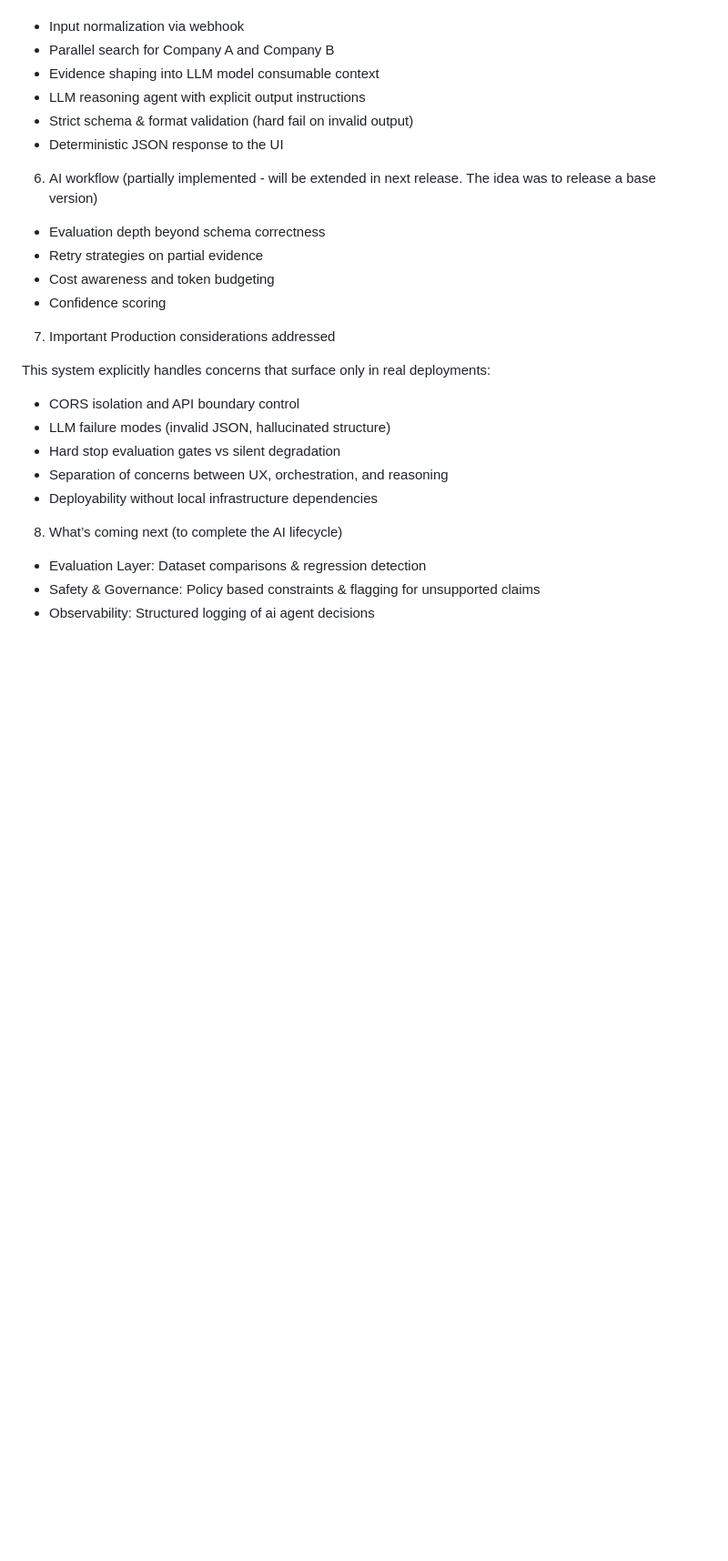
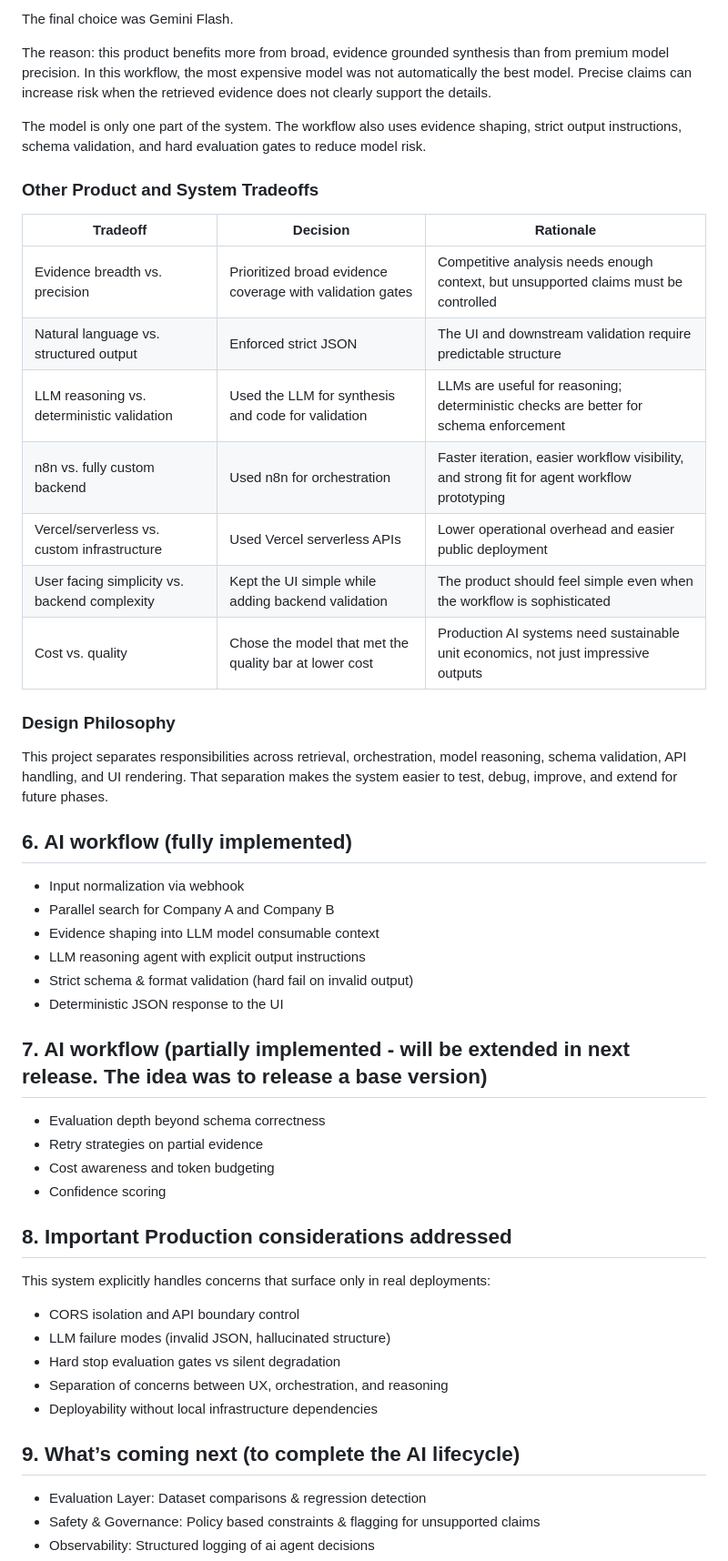
Before and after one commit to ajujosephj09-hungryexplorer/competitive-analysis-ui, a Markdown page: README.md, the part around one of its changes. Shown at 91% size. Drawn GitHub-style; blank space fills up the shorter version.

Commit message:
Update README.md
Updated the file with system design trade offs

```diff
--- a/README.md
+++ b/README.md
@@ -51,3 +71,26 @@ User (Browser UI)
+The final choice was Gemini Flash.
+
+The reason: this product benefits more from broad, evidence grounded synthesis than from premium model precision. In this workflow, the most expensive model was not automatically the best model. Precise claims can increase risk when the retrieved evidence does not clearly support the details.
+
+The model is only one part of the system. The workflow also uses evidence shaping, strict output instructions, schema validation, and hard evaluation gates to reduce model risk.
+
+### Other Product and System Tradeoffs
+
+| Tradeoff | Decision | Rationale |
+|---|---|---|
+| Evidence breadth vs. precision | Prioritized broad evidence coverage with validation gates | Competitive analysis needs enough context, but unsupported claims must be controlled |
+| Natural language vs. structured output | Enforced strict JSON | The UI and downstream validation require predictable structure |
+| LLM reasoning vs. deterministic validation | Used the LLM for synthesis and code for validation | LLMs are useful for reasoning; deterministic checks are better for schema enforcement |
+| n8n vs. fully custom backend | Used n8n for orchestration | Faster iteration, easier workflow visibility, and strong fit for agent workflow prototyping |
+| Vercel/serverless vs. custom infrastructure | Used Vercel serverless APIs | Lower operational overhead and easier public deployment |
+| User facing simplicity vs. backend complexity | Kept the UI simple while adding backend validation | The product should feel simple even when the workflow is sophisticated |
+| Cost vs. quality | Chose the model that met the quality bar at lower cost | Production AI systems need sustainable unit economics, not just impressive outputs |
+
+### Design Philosophy
+
+This project separates responsibilities across retrieval, orchestration, model reasoning, schema validation, API handling, and UI rendering. That separation makes the system easier to test, debug, improve, and extend for future phases.
+
+## 6. AI workflow (fully implemented)
 
 - Input normalization via webhook
 - Parallel search for Company A and Company B
@@ -56,14 +99,14 @@ User (Browser UI)
 - Strict schema & format validation (hard fail on invalid output)
 - Deterministic JSON response to the UI
 
-6) AI workflow (partially implemented - will be extended in next release. The idea was to release a base version)
+## 7. AI workflow (partially implemented - will be extended in next release. The idea was to release a base version)
 
 - Evaluation depth beyond schema correctness
 - Retry strategies on partial evidence
 - Cost awareness and token budgeting
 - Confidence scoring
 
-7) Important Production considerations addressed
+## 8. Important Production considerations addressed
 
 This system explicitly handles concerns that surface only in real deployments:
 
@@ -73,7 +116,7 @@ This system explicitly handles concerns that surface only in real deployments:
 - Separation of concerns between UX, orchestration, and reasoning
 - Deployability without local infrastructure dependencies
 
-8) What’s coming next (to complete the AI lifecycle)
+## 9. What’s coming next (to complete the AI lifecycle)
 
 - Evaluation Layer: Dataset comparisons & regression detection
 - Safety & Governance: Policy based constraints & flagging for unsupported claims
```
Also changed, not shown: other parts of README.md (+27 -7 lines).
